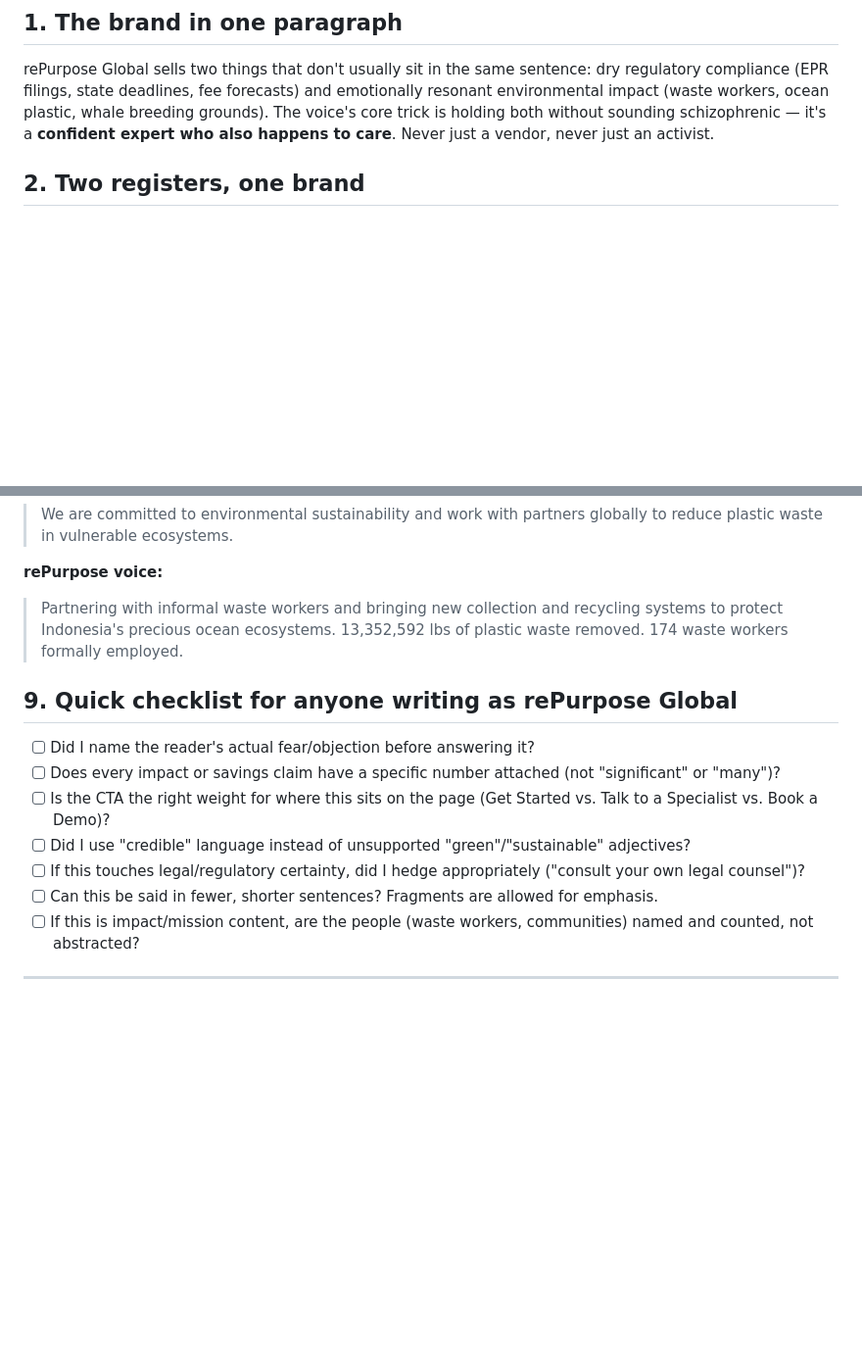
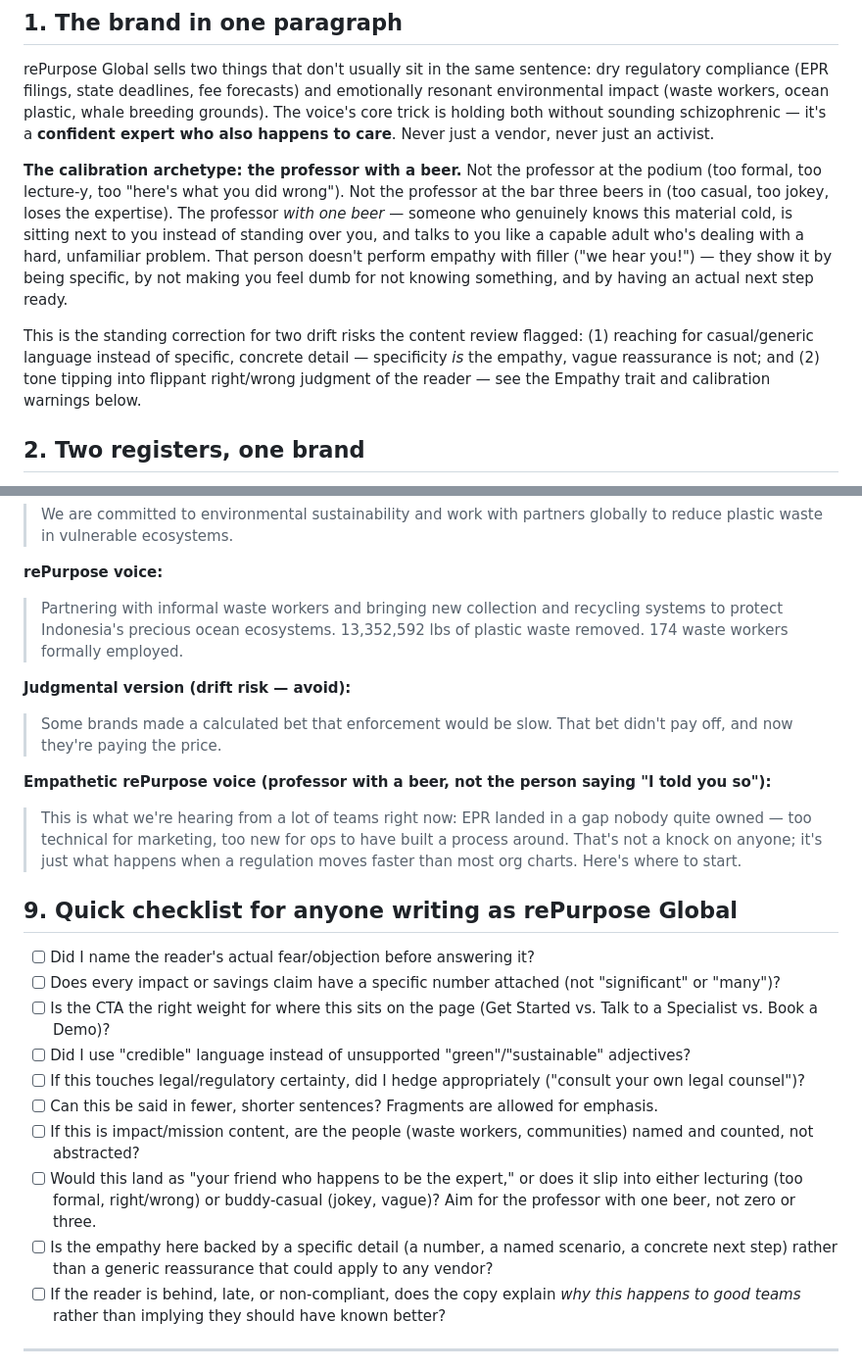
Before and after one commit to melissahougie/Brand-Tone-of-Voice, a Markdown page: TONE_OF_VOICE.md, 2 parts joined by grey strips. Shown at 98% size. Rendered like a GitHub page; blank space fills up the shorter version.

```diff
--- a/TONE_OF_VOICE.md
+++ b/TONE_OF_VOICE.md
@@ -7,6 +7,10 @@ Built from content ingested across repurpose.global: homepage, Packaging Complia
 ## 1. The brand in one paragraph
 
 rePurpose Global sells two things that don't usually sit in the same sentence: dry regulatory compliance (EPR filings, state deadlines, fee forecasts) and emotionally resonant environmental impact (waste workers, ocean plastic, whale breeding grounds). The voice's core trick is holding both without sounding schizophrenic — it's a **confident expert who also happens to care**. Never just a vendor, never just an activist.
+
+**The calibration archetype: the professor with a beer.** Not the professor at the podium (too formal, too lecture-y, too "here's what you did wrong"). Not the professor at the bar three beers in (too casual, too jokey, loses the expertise). The professor *with one beer* — someone who genuinely knows this material cold, is sitting next to you instead of standing over you, and talks to you like a capable adult who's dealing with a hard, unfamiliar problem. That person doesn't perform empathy with filler ("we hear you!") — they show it by being specific, by not making you feel dumb for not knowing something, and by having an actual next step ready.
+
+This is the standing correction for two drift risks the content review flagged: (1) reaching for casual/generic language instead of specific, concrete detail — specificity *is* the empathy, vague reassurance is not; and (2) tone tipping into flippant right/wrong judgment of the reader — see the Empathy trait and calibration warnings below.
 
 ## 2. Two registers, one brand
 
@@ -98,6 +110,12 @@ Patterns observed repeatedly enough across independent pages to treat as house s
 **rePurpose voice:**
 > Partnering with informal waste workers and bringing new collection and recycling systems to protect Indonesia's precious ocean ecosystems. 13,352,592 lbs of plastic waste removed. 174 waste workers formally employed.
 
+**Judgmental version (drift risk — avoid):**
+> Some brands made a calculated bet that enforcement would be slow. That bet didn't pay off, and now they're paying the price.
+
+**Empathetic rePurpose voice (professor with a beer, not the person saying "I told you so"):**
+> This is what we're hearing from a lot of teams right now: EPR landed in a gap nobody quite owned — too technical for marketing, too new for ops to have built a process around. That's not a knock on anyone; it's just what happens when a regulation moves faster than most org charts. Here's where to start.
+
 ## 9. Quick checklist for anyone writing as rePurpose Global
 
 - [ ] Did I name the reader's actual fear/objection before answering it?
@@ -107,6 +125,9 @@ Patterns observed repeatedly enough across independent pages to treat as house s
 - [ ] If this touches legal/regulatory certainty, did I hedge appropriately ("consult your own legal counsel")?
 - [ ] Can this be said in fewer, shorter sentences? Fragments are allowed for emphasis.
 - [ ] If this is impact/mission content, are the people (waste workers, communities) named and counted, not abstracted?
+- [ ] Would this land as "your friend who happens to be the expert," or does it slip into either lecturing (too formal, right/wrong) or buddy-casual (jokey, vague)? Aim for the professor with one beer, not zero or three.
+- [ ] Is the empathy here backed by a specific detail (a number, a named scenario, a concrete next step) rather than a generic reassurance that could apply to any vendor?
+- [ ] If the reader is behind, late, or non-compliant, does the copy explain *why this happens to good teams* rather than implying they should have known better?
 
 ---
 
```
Also changed, not shown: other parts of TONE_OF_VOICE.md (+12 -4 lines).
